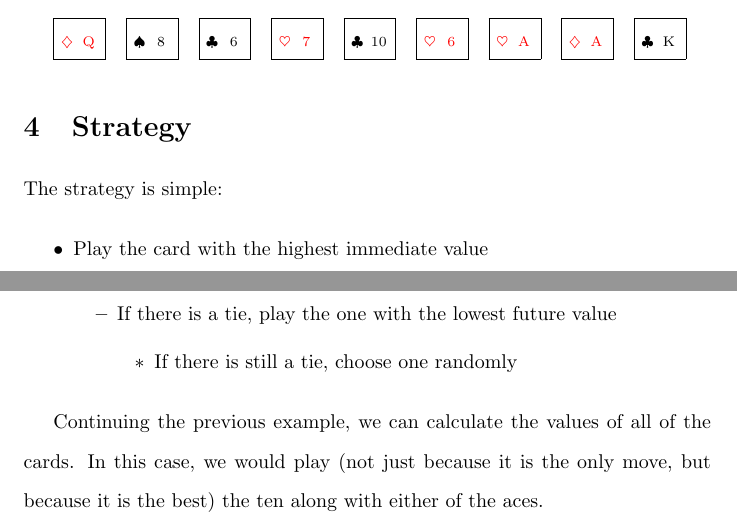
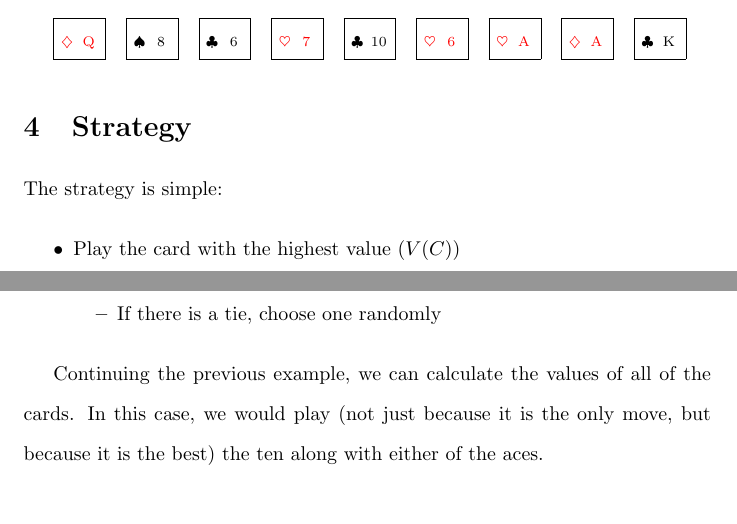
Before and after one commit to shreyasm-dev/elevens, a LaTeX document (main.tex): two parts of pages 3 and 4 of 4, joined at a grey line, cut so that both start at the same text, the shorter picture padded with empty space. Compiled offline with pdfLaTeX.

Commit message:
Revised strategy

```diff
--- a/main.tex
+++ b/main.tex
@@ -112,9 +112,8 @@ For example, a starting state ($n = 43$):
 The strategy is simple:
 
 \begin{outline}
-  \1 Play the card with the highest immediate value
-    \2 If there is a tie, play the one with the lowest future value
-      \3 If there is still a tie, choose one randomly
+  \1 Play the card with the highest value ($V(C)$)
+    \2 If there is a tie, choose one randomly
 \end{outline}
 
 Continuing the previous example, we can calculate the values of all of the cards. In this case, we would play (not just because it is the only move, but because it is the best) the ten along with either of the aces.
```
Also changed, not shown: 1 other file.
